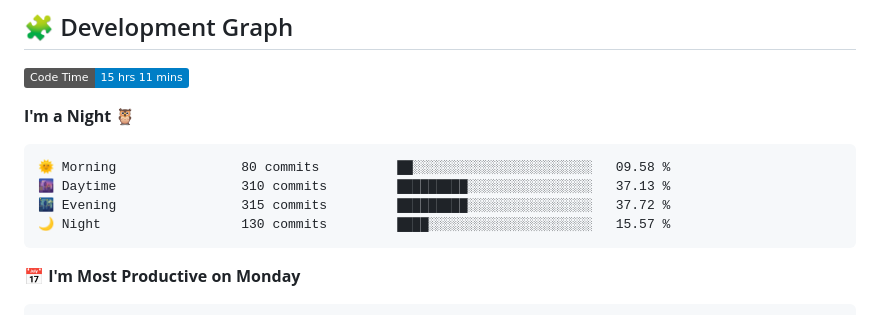
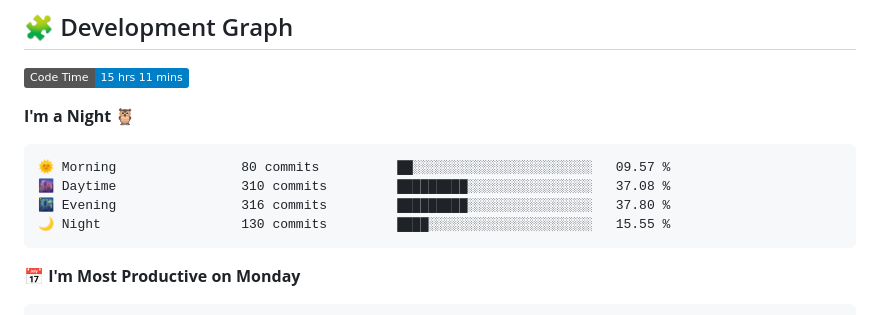
Before and after one commit to sumitverma77/sumitverma77, a Markdown page: README.md, the part around the change printed below. GitHub-like rendering; badges without logos.

````diff
--- a/README.md
+++ b/README.md
@@ -148,10 +148,10 @@
 **I'm a Night 🦉**
 
 ```text
-🌞 Morning                80 commits          ██░░░░░░░░░░░░░░░░░░░░░░░   09.58 %
-🌆 Daytime                310 commits         █████████░░░░░░░░░░░░░░░░   37.13 %
-🌃 Evening                315 commits         █████████░░░░░░░░░░░░░░░░   37.72 %
-🌙 Night                  130 commits         ████░░░░░░░░░░░░░░░░░░░░░   15.57 %
+🌞 Morning                80 commits          ██░░░░░░░░░░░░░░░░░░░░░░░   09.57 %
+🌆 Daytime                310 commits         █████████░░░░░░░░░░░░░░░░   37.08 %
+🌃 Evening                316 commits         █████████░░░░░░░░░░░░░░░░   37.80 %
+🌙 Night                  130 commits         ████░░░░░░░░░░░░░░░░░░░░░   15.55 %
 ```
 📅 **I'm Most Productive on Monday**
 
````
Also changed, not shown: other parts of README.md (+8 -8 lines).
